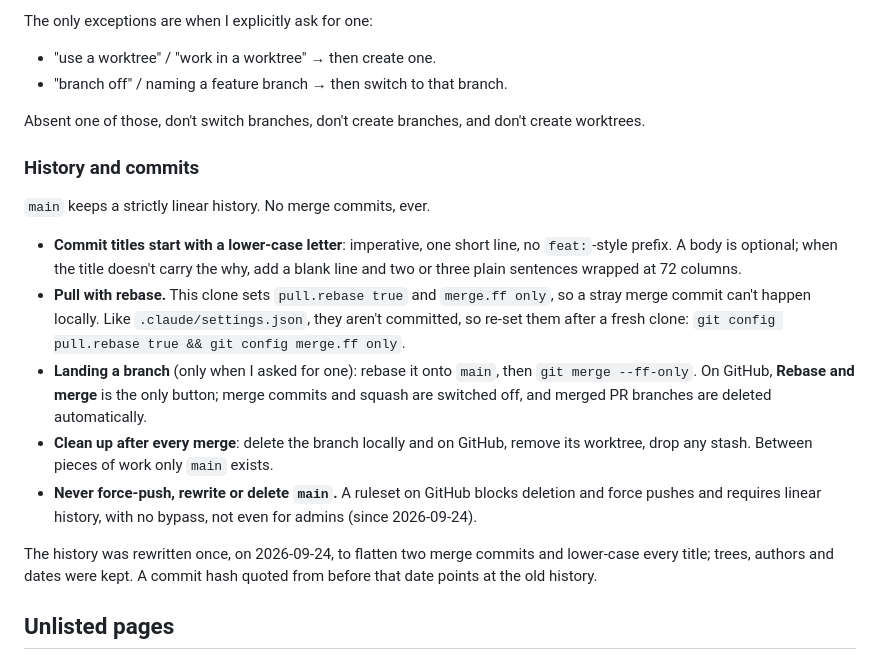
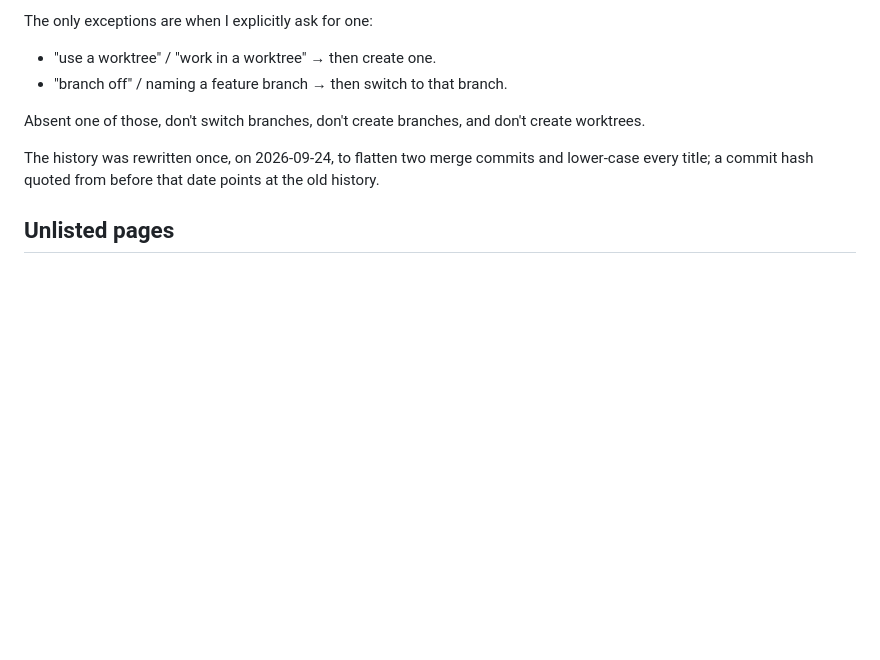
Before and after one commit to ivantha/ivantha.github.io, a Markdown page: CLAUDE.md, the part around the change. Drawn GitHub-style; blank space fills up the shorter version.

Commit message:
drop the restated git rules

```diff
--- a/CLAUDE.md
+++ b/CLAUDE.md
@@ -49,32 +49,9 @@ The only exceptions are when I explicitly ask for one:
 Absent one of those, don't switch branches, don't create branches, and don't
 create worktrees.
 
-### History and commits
-
-`main` keeps a strictly linear history. No merge commits, ever.
-
-- **Commit titles start with a lower-case letter**: imperative, one short
-  line, no `feat:`-style prefix. A body is optional; when the title doesn't
-  carry the why, add a blank line and two or three plain sentences wrapped
-  at 72 columns.
-- **Pull with rebase.** This clone sets `pull.rebase true` and
-  `merge.ff only`, so a stray merge commit can't happen locally. Like
-  `.claude/settings.json`, they aren't committed, so re-set them after a
-  fresh clone: `git config pull.rebase true && git config merge.ff only`.
-- **Landing a branch** (only when I asked for one): rebase it onto `main`,
-  then `git merge --ff-only`. On GitHub, **Rebase and merge** is the only
-  button; merge commits and squash are switched off, and merged PR branches
-  are deleted automatically.
-- **Clean up after every merge**: delete the branch locally and on GitHub,
-  remove its worktree, drop any stash. Between pieces of work only `main`
-  exists.
-- **Never force-push, rewrite or delete `main`.** A ruleset on GitHub blocks
-  deletion and force pushes and requires linear history, with no bypass,
-  not even for admins (since 2026-09-24).
-
 The history was rewritten once, on 2026-09-24, to flatten two merge commits
-and lower-case every title; trees, authors and dates were kept. A commit
-hash quoted from before that date points at the old history.
+and lower-case every title; a commit hash quoted from before that date points
+at the old history.
 
 ## Unlisted pages
 
```
